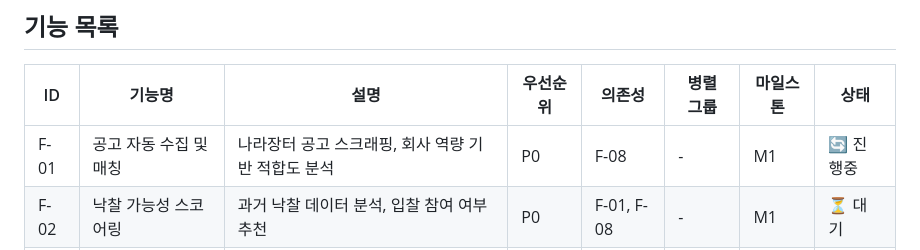
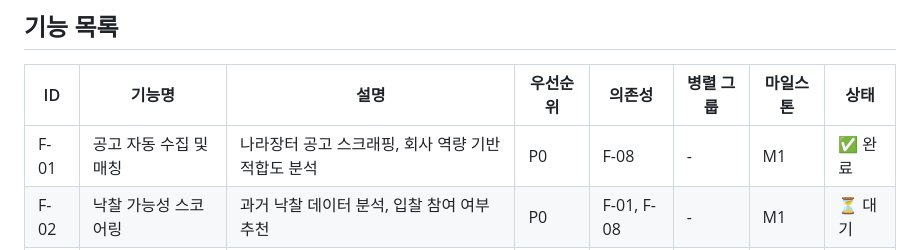
Before and after one commit to jsong1230/BidMaster, a Markdown page: docs/project/features.md, the part around the change. Rendered like a GitHub page.

```diff
--- a/docs/project/features.md
+++ b/docs/project/features.md
@@ -4,7 +4,7 @@
 
 | ID | 기능명 | 설명 | 우선순위 | 의존성 | 병렬 그룹 | 마일스톤 | 상태 |
 |----|--------|------|----------|--------|-----------|----------|------|
-| F-01 | 공고 자동 수집 및 매칭 | 나라장터 공고 스크래핑, 회사 역량 기반 적합도 분석 | P0 | F-08 | - | M1 | 🔄 진행중 |
+| F-01 | 공고 자동 수집 및 매칭 | 나라장터 공고 스크래핑, 회사 역량 기반 적합도 분석 | P0 | F-08 | - | M1 | ✅ 완료 |
 | F-02 | 낙찰 가능성 스코어링 | 과거 낙찰 데이터 분석, 입찰 참여 여부 추천 | P0 | F-01, F-08 | - | M1 | ⏳ 대기 |
 | F-03 | 제안서 AI 초안 생성 | 공고 분석 + 회사 프로필 기반 섹션별 제안서 자동 생성 | P0 | F-01, F-08 | - | M2 | ⏳ 대기 |
 | F-04 | 낙찰가 예측 및 투찰 전략 | 유사 낙찰가 분석, 최적 투찰가 추천 | P0 | F-01 | - | M1 | ⏳ 대기 |
```
Also changed, not shown: docs/components/BidComponents.md (added, +170 -0 lines).
